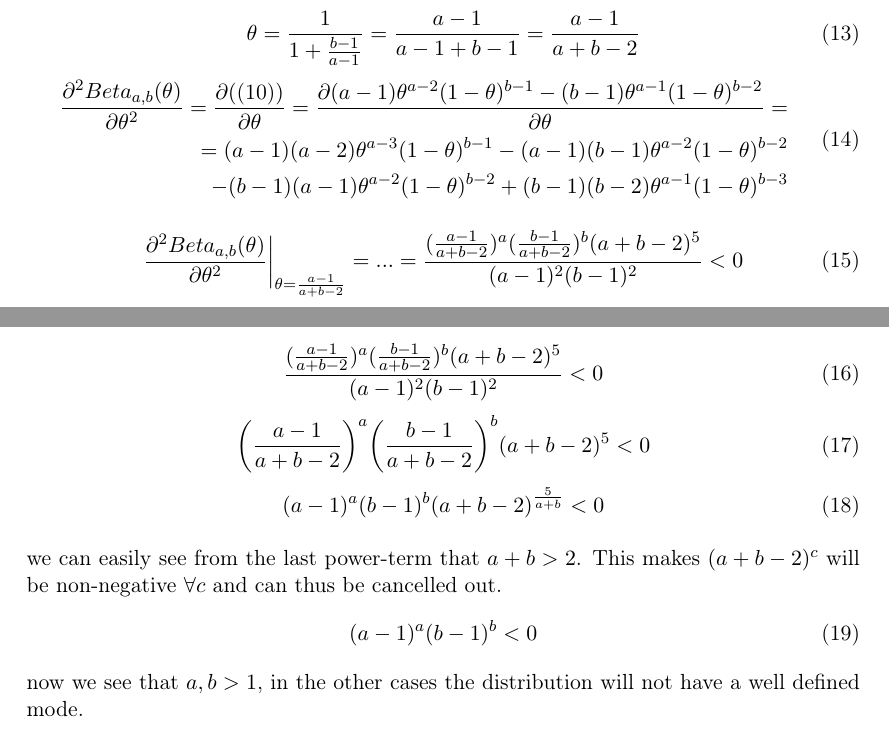
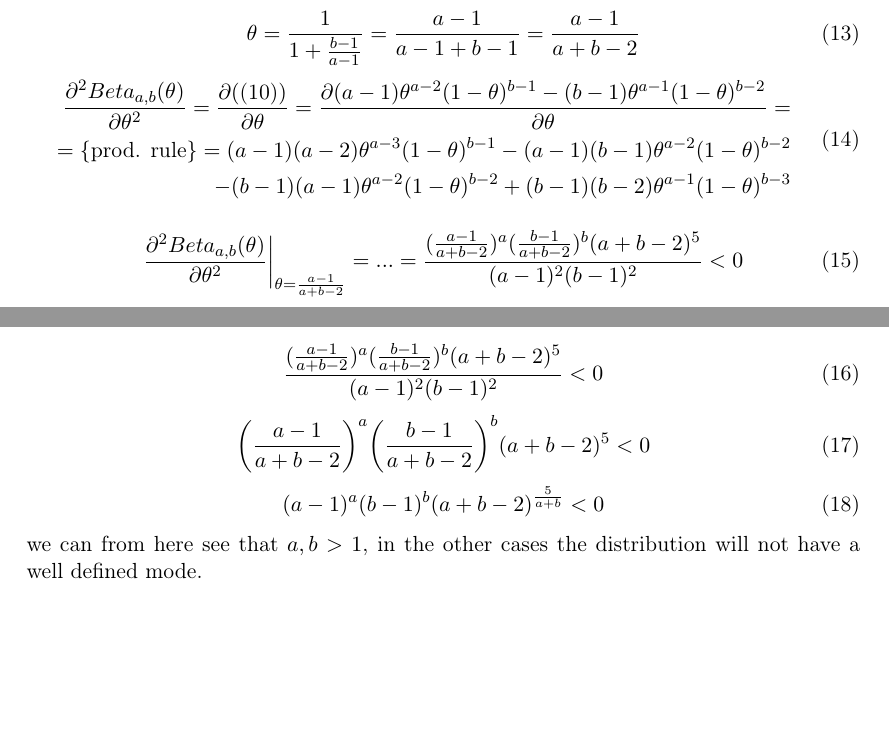
Before and after one commit to Jim-Holmstroem/dd2447, a LaTeX problem sheet (homework/homework1/doc.tex): two parts of pages 2 and 3 of 5 before the commit and two parts of pages 2 and 3 of 4 after it, joined at a grey line, cut so that both start at the same text, the shorter picture padded with empty space. Compiled offline with pdfLaTeX.

Commit message:
fixed the boundary for mode

```diff
--- a/homework/homework1/doc.tex
+++ b/homework/homework1/doc.tex
@@ -116,7 +116,8 @@ titlepage=false,headings=small,parskip=half,version=last]{scrartcl}
             }{
                 \theta
             }= \\
-            = (a-1)(a-2)\theta^{a-3}(1-\theta)^{b-1}
+            =\{\text{prod. rule}\}=
+              (a-1)(a-2)\theta^{a-3}(1-\theta)^{b-1}
              -(a-1)(b-1)\theta^{a-2}(1-\theta)^{b-2} \\
              -(b-1)(a-1)\theta^{a-2}(1-\theta)^{b-2}
              +(b-1)(b-2)\theta^{a-1}(1-\theta)^{b-3}
@@ -204,21 +205,7 @@ titlepage=false,headings=small,parskip=half,version=last]{scrartcl}
             (a+b-2)^\frac{5}{a+b}
         } < 0
     \end{equation}
-
-    we can easily see from the last power-term that $a+b>2$.
-    This makes $(a+b-2)^c$ will be non-negative $\forall c$ and
-    can thus be cancelled out.
-    \begin{equation}
-        {
-            (
-                a-1
-            )^a
-            (
-                b-1
-            )^b
-        } < 0
-    \end{equation}
-    now we see that $a,b>1$, in the other cases the distribution will not have
+    we can from here see that $a,b>1$, in the other cases the distribution will not have
     a well defined mode.
 
     \begin{equation}
```
Also changed, not shown: homework/homework1/doc.pdf.
